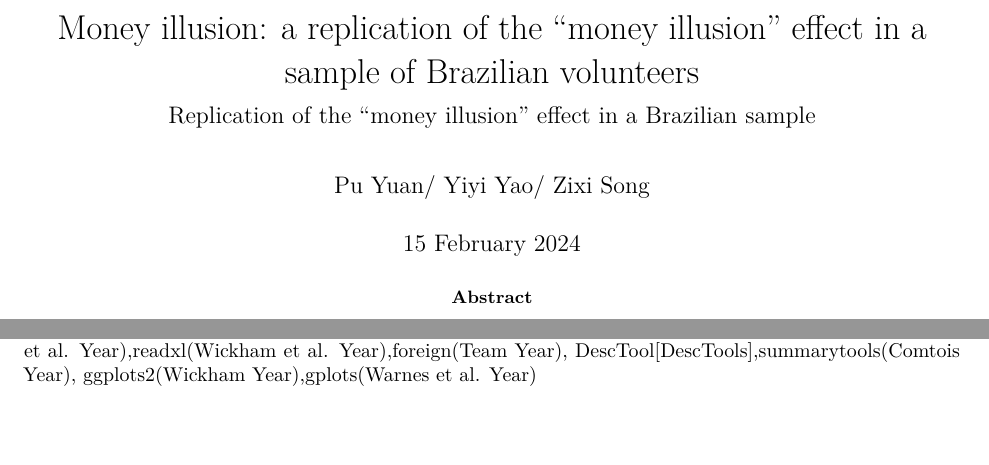
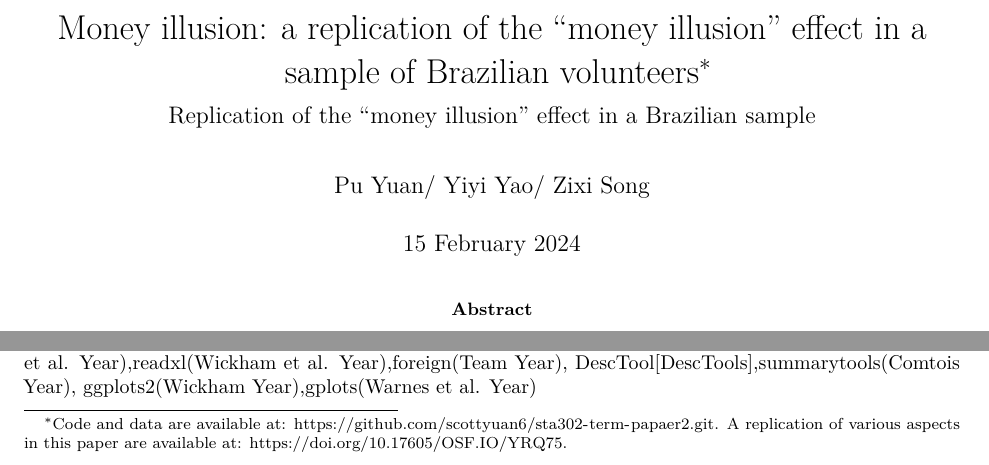
Before and after one commit to scottyuan6/Money-illusion_replication, an R Markdown document (output/term_paper2.Rmd): two parts of page 1 of 6, joined at a grey line, cut so that both start at the same text, the shorter picture padded with empty space. The pictures show the output file output/term_paper2.pdf that the author committed with the source.

Commit message:
add the giyhub repo link and DOI to the RMD

```diff
--- a/output/term_paper2.Rmd
+++ b/output/term_paper2.Rmd
@@ -2,7 +2,7 @@
 title: "Money illusion: a replication of the “money illusion” effect in a sample of Brazilian volunteers"
 subtitle: "Replication of the “money illusion” effect in a Brazilian sample"
 author: Pu Yuan/ Yiyi Yao/ Zixi Song
-thanks: "Code and data are available at: https://github.com/scottyuan6/sta302-term-papaer2.git. A replication of various aspects in this paper are available at: DOI 10.17605/OSF.IO/YRQ75
+thanks: "Code and data are available at: https://github.com/scottyuan6/sta302-term-papaer2.git. A replication of various aspects in this paper are available at: https://doi.org/10.17605/OSF.IO/YRQ75."
 date: "`r format(Sys.time(), '%d %B %Y')`"
 abstract: "This study aimed to replicate the replication of the money illusion effect within a Brazilian sample[@de2023replication], following the methodology of Shafir, Diamond, and Tversky [@shafir1997money]. It assessed the phenomenon across four scenarios involving financial decisions, with a sample of 372 participants via online platforms. This paper focus on the first two scenarios. The findings closely mirrored the original study's results, showing varying responses based on the framing of financial opportunities (real, or nominal). This replication suggests that the money illusion effect may be culturally uniform, highlighting the importance of further cross-cultural research to deepen our understanding of this cognitive bias."
 output:
```
Also changed, not shown: README.md, output/Problem1_Choices_Plot.png (added), output/term_paper2.pdf.
